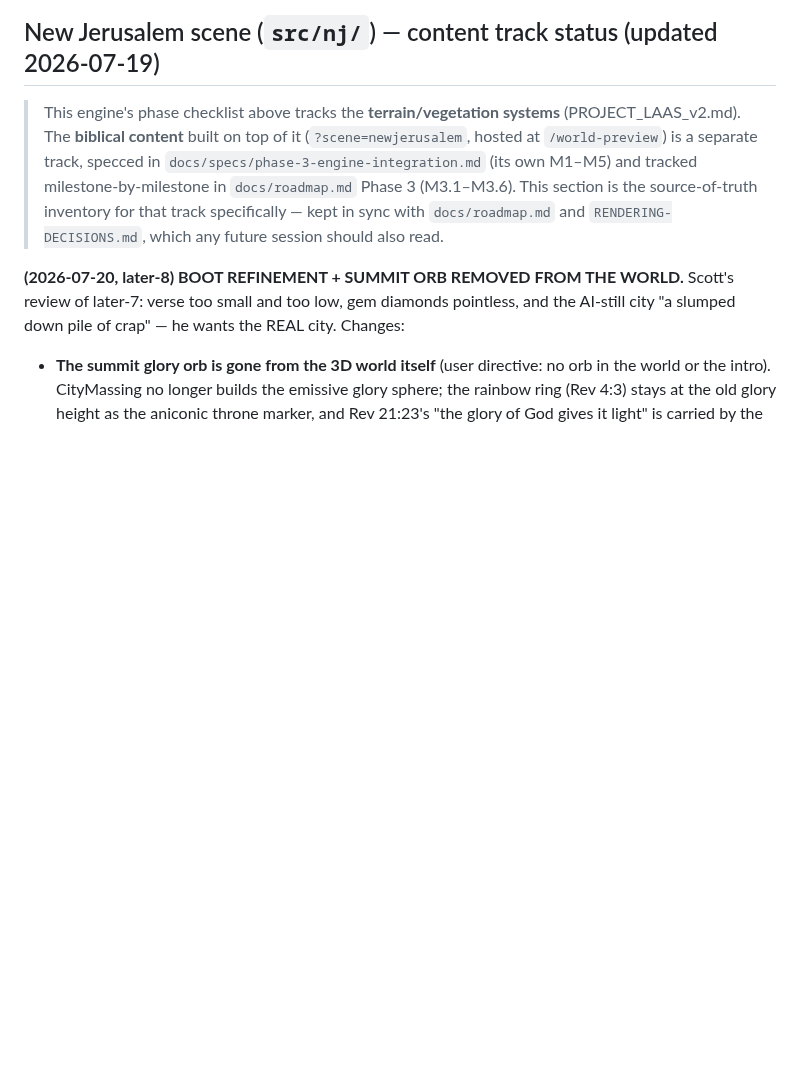
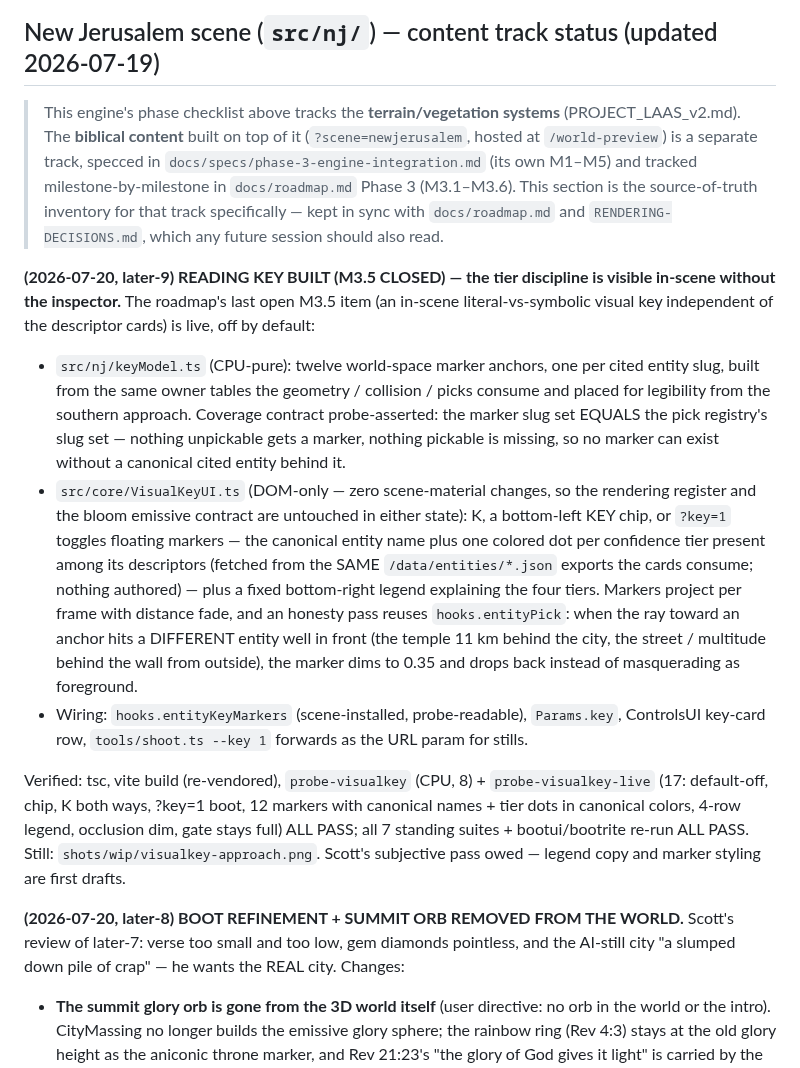
Before and after one commit to scott29kelly/far-country, a Markdown page: apps/world-engine/STATUS.md, the part around the change. GitHub-like rendering; blank space fills up the shorter version.

Commit message:
Record the reading key in STATUS (later-9) and close roadmap M3.5
Co-Authored-By: Claude Fable 5 <noreply@anthropic.com>

```diff
--- a/apps/world-engine/STATUS.md
+++ b/apps/world-engine/STATUS.md
@@ -137,6 +137,42 @@ feedback comes in chat; the two-frame test is the agent-side acceptance only.
 > section is the source-of-truth inventory for that track specifically — kept
 > in sync with `docs/roadmap.md` and `RENDERING-DECISIONS.md`, which any future
 > session should also read.
+
+**(2026-07-20, later-9) READING KEY BUILT (M3.5 CLOSED) — the tier
+discipline is visible in-scene without the inspector.** The roadmap's last
+open M3.5 item (an in-scene literal-vs-symbolic visual key independent of
+the descriptor cards) is live, off by default:
+
+- `src/nj/keyModel.ts` (CPU-pure): twelve world-space marker anchors, one
+  per cited entity slug, built from the same owner tables the geometry /
+  collision / picks consume and placed for legibility from the southern
+  approach. Coverage contract probe-asserted: the marker slug set EQUALS
+  the pick registry's slug set — nothing unpickable gets a marker, nothing
+  pickable is missing, so no marker can exist without a canonical cited
+  entity behind it.
+- `src/core/VisualKeyUI.ts` (DOM-only — zero scene-material changes, so
+  the rendering register and the bloom emissive contract are untouched in
+  either state): K, a bottom-left KEY chip, or `?key=1` toggles floating
+  markers — the canonical entity name plus one colored dot per confidence
+  tier present among its descriptors (fetched from the SAME
+  `/data/entities/*.json` exports the cards consume; nothing authored) —
+  plus a fixed bottom-right legend explaining the four tiers. Markers
+  project per frame with distance fade, and an honesty pass reuses
+  `hooks.entityPick`: when the ray toward an anchor hits a DIFFERENT
+  entity well in front (the temple 11 km behind the city, the street /
+  multitude behind the wall from outside), the marker dims to 0.35 and
+  drops back instead of masquerading as foreground.
+- Wiring: `hooks.entityKeyMarkers` (scene-installed, probe-readable),
+  `Params.key`, ControlsUI key-card row, `tools/shoot.ts --key 1`
+  forwards as the URL param for stills.
+
+Verified: tsc, vite build (re-vendored), `probe-visualkey` (CPU, 8) +
+`probe-visualkey-live` (17: default-off, chip, K both ways, ?key=1 boot,
+12 markers with canonical names + tier dots in canonical colors, 4-row
+legend, occlusion dim, gate stays full) ALL PASS; all 7 standing suites +
+bootui/bootrite re-run ALL PASS. Still: `shots/wip/visualkey-approach.png`.
+Scott's subjective pass owed — legend copy and marker styling are first
+drafts.
 
 **(2026-07-20, later-8) BOOT REFINEMENT + SUMMIT ORB REMOVED FROM THE
 WORLD.** Scott's review of later-7: verse too small and too low, gem
```
Also changed, not shown: docs/roadmap.md (+1 -1 lines).
